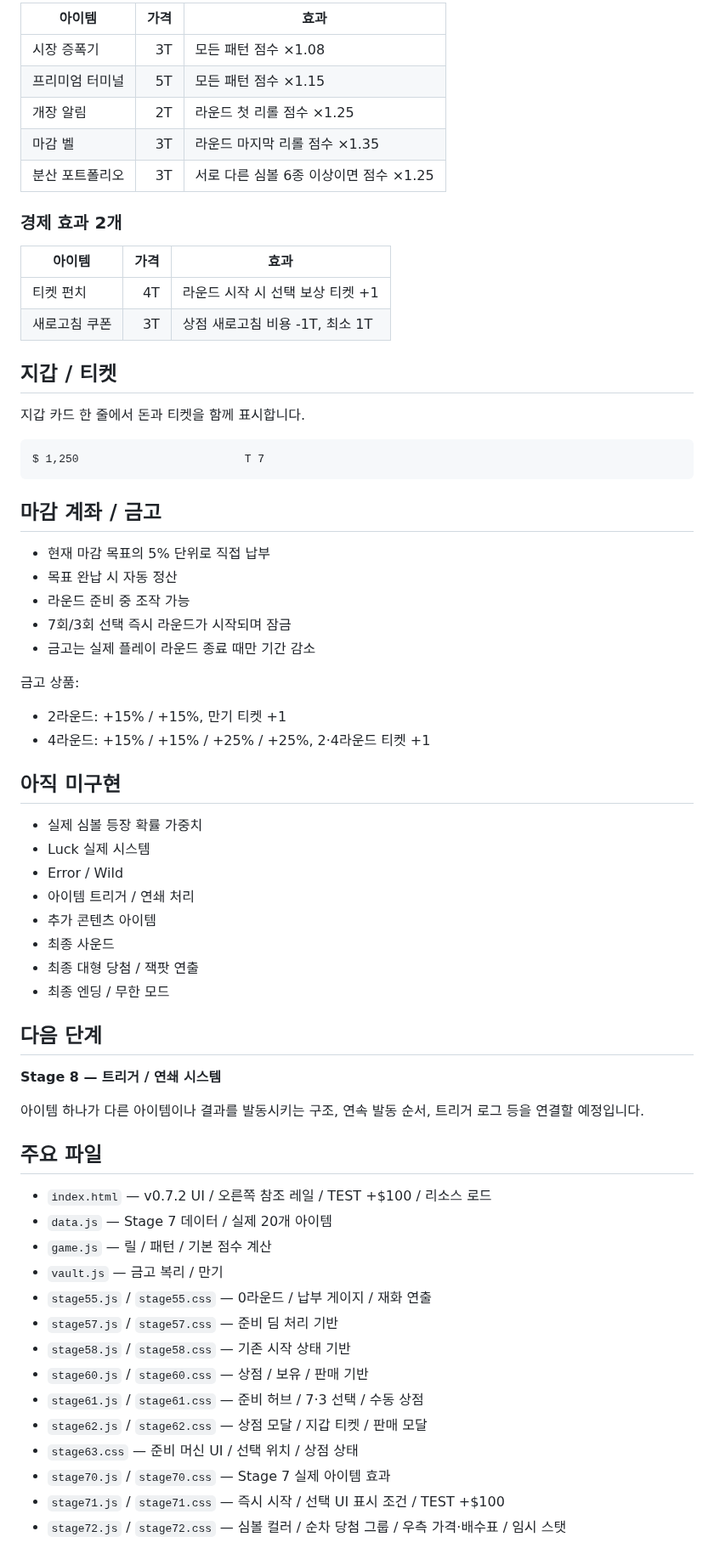
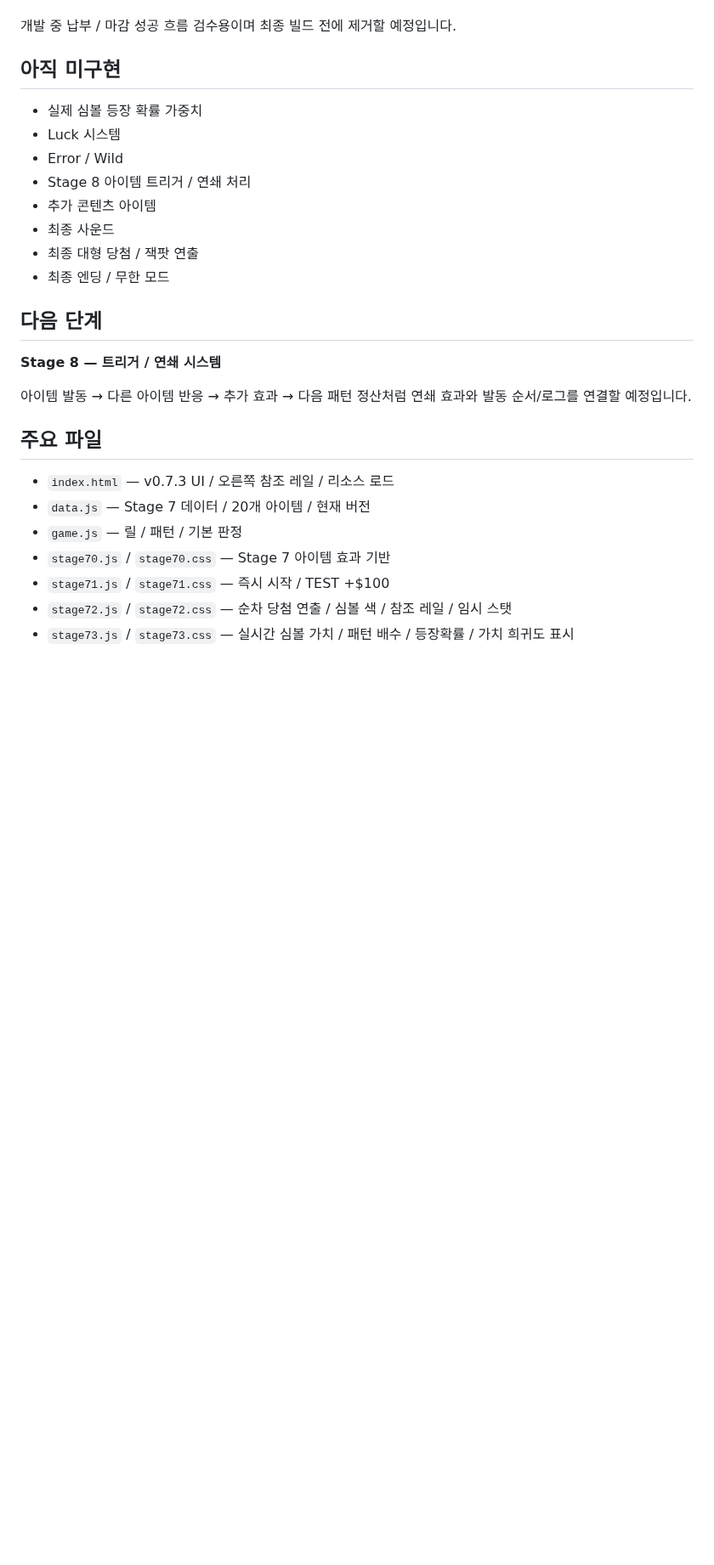
Before and after one commit to kimhjrr6495-cmyk/kdyun, a Markdown page: README.md, the part around one of its changes. Shown at 85% size. Rendered like a GitHub page; blank space fills up the shorter version.

````diff
--- a/README.md
+++ b/README.md
@@ -194,46 +180,12 @@ HTML/CSS/JS 모두 별도 `stats-reference` / `runStats` 블록으로 분리해
 
-| 아이템 | 가격 | 효과 |
-| --- | ---: | --- |
-| 시장 증폭기 | 3T | 모든 패턴 점수 ×1.08 |
-| 프리미엄 터미널 | 5T | 모든 패턴 점수 ×1.15 |
-| 개장 알림 | 2T | 라운드 첫 리롤 점수 ×1.25 |
-| 마감 벨 | 3T | 라운드 마지막 리롤 점수 ×1.35 |
-| 분산 포트폴리오 | 3T | 서로 다른 심볼 6종 이상이면 점수 ×1.25 |
-
-### 경제 효과 2개
-
-| 아이템 | 가격 | 효과 |
-| --- | ---: | --- |
-| 티켓 펀치 | 4T | 라운드 시작 시 선택 보상 티켓 +1 |
-| 새로고침 쿠폰 | 3T | 상점 새로고침 비용 -1T, 최소 1T |
-
-## 지갑 / 티켓
-
-지갑 카드 한 줄에서 돈과 티켓을 함께 표시합니다.
-
-```text
-$ 1,250                         T 7
-```
-
-## 마감 계좌 / 금고
-
-- 현재 마감 목표의 5% 단위로 직접 납부
-- 목표 완납 시 자동 정산
-- 라운드 준비 중 조작 가능
-- 7회/3회 선택 즉시 라운드가 시작되며 잠금
-- 금고는 실제 플레이 라운드 종료 때만 기간 감소
-
-금고 상품:
-
-- 2라운드: +15% / +15%, 만기 티켓 +1
-- 4라운드: +15% / +15% / +25% / +25%, 2·4라운드 티켓 +1
+개발 중 납부 / 마감 성공 흐름 검수용이며 최종 빌드 전에 제거할 예정입니다.
 
 ## 아직 미구현
 
 - 실제 심볼 등장 확률 가중치
-- Luck 실제 시스템
+- Luck 시스템
 - Error / Wild
-- 아이템 트리거 / 연쇄 처리
+- Stage 8 아이템 트리거 / 연쇄 처리
 - 추가 콘텐츠 아이템
 - 최종 사운드
 - 최종 대형 당첨 / 잭팟 연출
@@ -243,21 +195,14 @@ $ 1,250                         T 7
 
 **Stage 8 — 트리거 / 연쇄 시스템**
 
-아이템 하나가 다른 아이템이나 결과를 발동시키는 구조, 연속 발동 순서, 트리거 로그 등을 연결할 예정입니다.
+아이템 발동 → 다른 아이템 반응 → 추가 효과 → 다음 패턴 정산처럼 연쇄 효과와 발동 순서/로그를 연결할 예정입니다.
 
 ## 주요 파일
 
-- `index.html` — v0.7.2 UI / 오른쪽 참조 레일 / TEST +$100 / 리소스 로드
-- `data.js` — Stage 7 데이터 / 실제 20개 아이템
-- `game.js` — 릴 / 패턴 / 기본 점수 계산
-- `vault.js` — 금고 복리 / 만기
-- `stage55.js` / `stage55.css` — 0라운드 / 납부 게이지 / 재화 연출
-- `stage57.js` / `stage57.css` — 준비 딤 처리 기반
-- `stage58.js` / `stage58.css` — 기존 시작 상태 기반
-- `stage60.js` / `stage60.css` — 상점 / 보유 / 판매 기반
-- `stage61.js` / `stage61.css` — 준비 허브 / 7·3 선택 / 수동 상점
-- `stage62.js` / `stage62.css` — 상점 모달 / 지갑 티켓 / 판매 모달
-- `stage63.css` — 준비 머신 UI / 선택 위치 / 상점 상태
-- `stage70.js` / `stage70.css` — Stage 7 실제 아이템 효과
-- `stage71.js` / `stage71.css` — 즉시 시작 / 선택 UI 표시 조건 / TEST +$100
-- `stage72.js` / `stage72.css` — 심볼 컬러 / 순차 당첨 그룹 / 우측 가격·배수표 / 임시 스탯
+- `index.html` — v0.7.3 UI / 오른쪽 참조 레일 / 리소스 로드
+- `data.js` — Stage 7 데이터 / 20개 아이템 / 현재 버전
+- `game.js` — 릴 / 패턴 / 기본 판정
+- `stage70.js` / `stage70.css` — Stage 7 아이템 효과 기반
+- `stage71.js` / `stage71.css` — 즉시 시작 / TEST +$100
+- `stage72.js` / `stage72.css` — 순차 당첨 연출 / 심볼 색 / 참조 레일 / 임시 스탯
+- `stage73.js` / `stage73.css` — 실시간 심볼 가치 / 패턴 배수 / 등장확률 / 가치 희귀도 표시
````
Also changed, not shown: other parts of README.md (+114 -128 lines).
